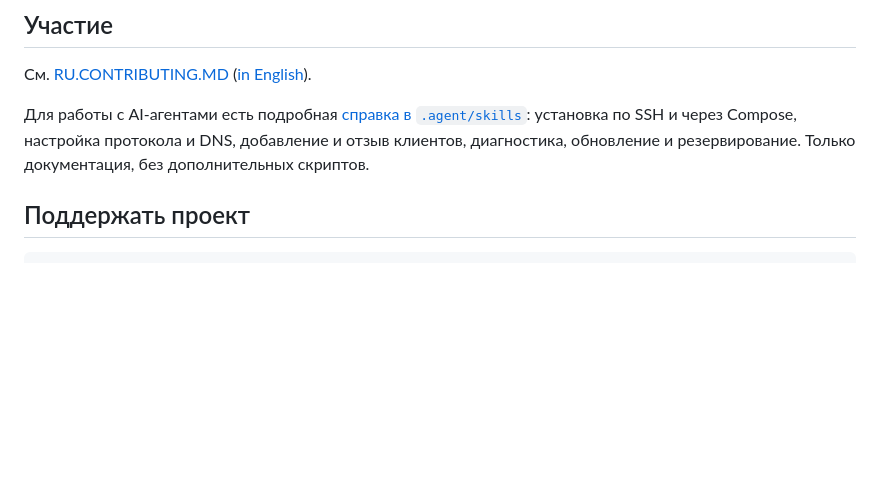
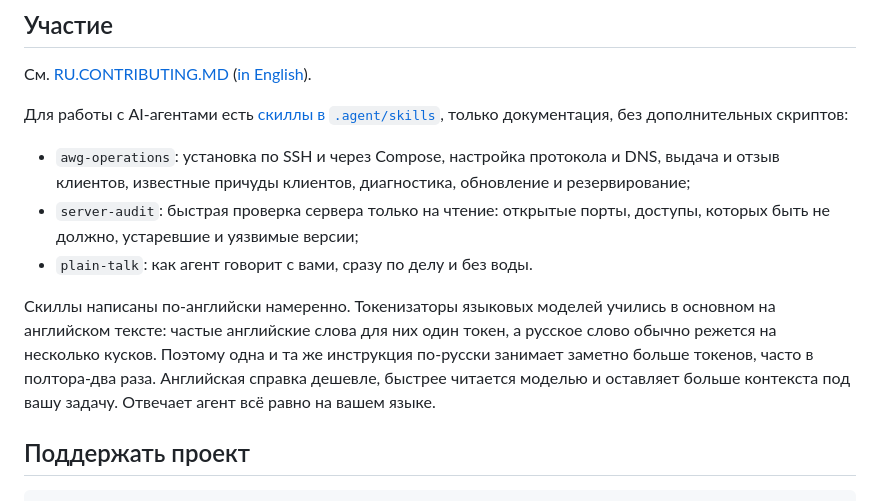
Before and after one commit to Vadim-Khristenko/awg-containers-and-tools, a Markdown page: RU.README.MD, the part around the change. GitHub-like rendering; blank space fills up the shorter version.

```diff
--- a/RU.README.MD
+++ b/RU.README.MD
@@ -368,9 +368,13 @@ sha256sum -c checksums-v0.5.1.sha256
 
 См. [RU.CONTRIBUTING.MD](RU.CONTRIBUTING.MD) ([in English](CONTRIBUTING.md)).
 
-Для работы с AI-агентами есть подробная [справка в `.agent/skills`](.agent/skills/README.md):
-установка по SSH и через Compose, настройка протокола и DNS, добавление и отзыв клиентов,
-диагностика, обновление и резервирование. Только документация, без дополнительных скриптов.
+Для работы с AI-агентами есть [скиллы в `.agent/skills`](.agent/skills/README.md), только документация, без дополнительных скриптов:
+
+- `awg-operations`: установка по SSH и через Compose, настройка протокола и DNS, выдача и отзыв клиентов, известные причуды клиентов, диагностика, обновление и резервирование;
+- `server-audit`: быстрая проверка сервера только на чтение: открытые порты, доступы, которых быть не должно, устаревшие и уязвимые версии;
+- `plain-talk`: как агент говорит с вами, сразу по делу и без воды.
+
+Скиллы написаны по-английски намеренно. Токенизаторы языковых моделей учились в основном на английском тексте: частые английские слова для них один токен, а русское слово обычно режется на несколько кусков. Поэтому одна и та же инструкция по-русски занимает заметно больше токенов, часто в полтора-два раза. Английская справка дешевле, быстрее читается моделью и оставляет больше контекста под вашу задачу. Отвечает агент всё равно на вашем языке.
 
 ## Поддержать проект
 
```
Also changed, not shown: README.md (+7 -4 lines).
